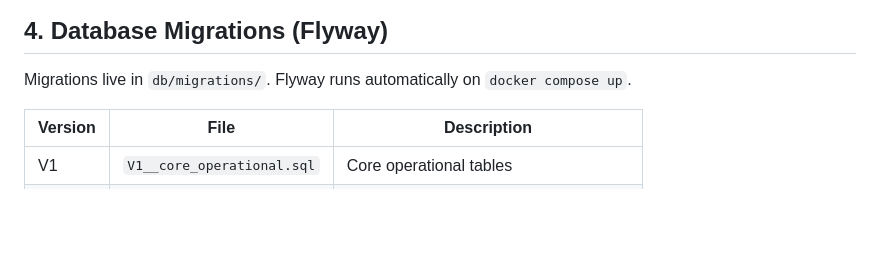
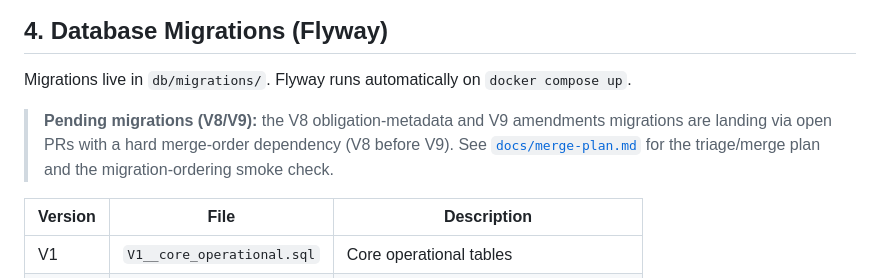
Before and after one commit to SMEPro-Technologies-LLC/IOS-PLUS, a Markdown page: Runbook.md, the part around the change. GitHub-like rendering; blank space fills up the shorter version.

Commit message:
Add merge-plan triage doc for UCO migrations and Moonshot stack

```diff
--- a/Runbook.md
+++ b/Runbook.md
@@ -117,6 +117,11 @@ docker compose down -v
 
 Migrations live in `db/migrations/`. Flyway runs automatically on `docker compose up`.
 
+> **Pending migrations (V8/V9):** the V8 obligation-metadata and V9 amendments migrations are
+> landing via open PRs with a hard merge-order dependency (V8 before V9). See
+> [`docs/merge-plan.md`](docs/merge-plan.md) for the triage/merge plan and the
+> migration-ordering smoke check.
+
 | Version | File | Description |
 |---|---|---|
 | V1 | `V1__core_operational.sql` | Core operational tables |
```
Also changed, not shown: docs/merge-plan.md (added, +108 -0 lines).
